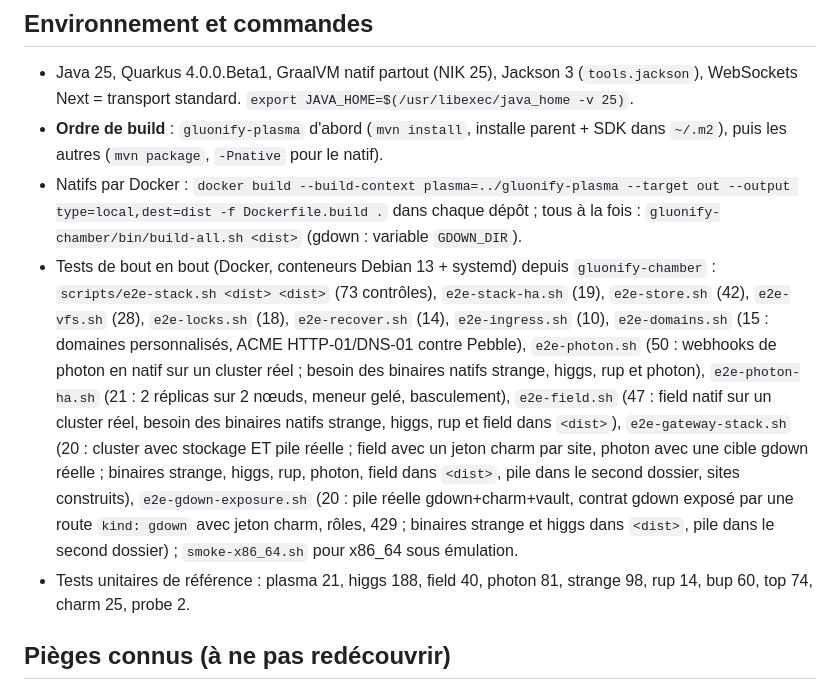
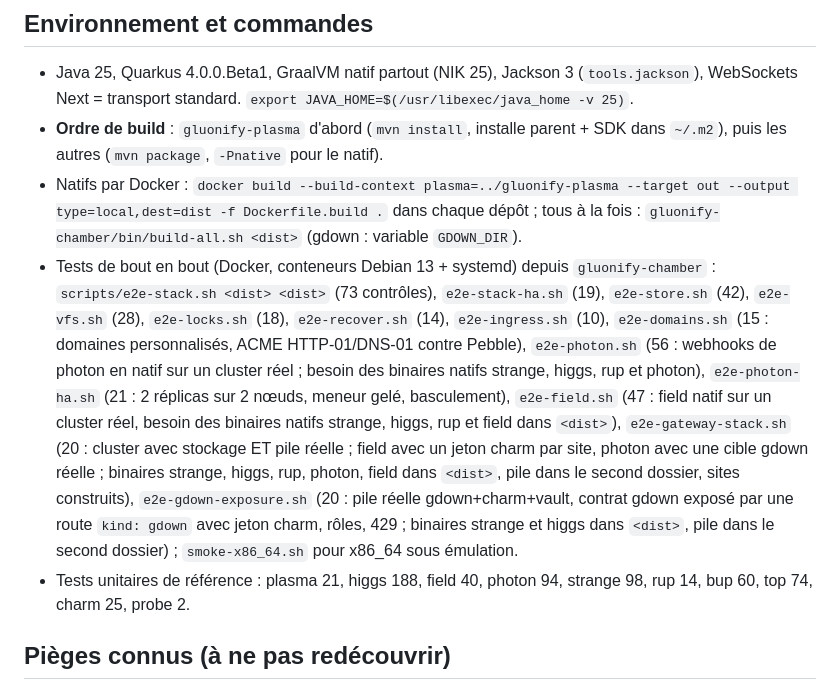
Before and after one commit to gluonify/gluonify-plasma, a Markdown page: CLAUDE.md, the part around the change. Rendered like a GitHub page.

Commit message:
CLAUDE.md : compteurs photon et e2e-photon
Co-Authored-By: Claude Sonnet 5.5 <noreply@anthropic.com>

```diff
--- a/CLAUDE.md
+++ b/CLAUDE.md
@@ -29,8 +29,8 @@ Nommage : groupId `io.gluonify.<x>` = package Java racine, artifactId `gluonify-
 - Java 25, Quarkus 4.0.0.Beta1, GraalVM natif partout (NIK 25), Jackson 3 (`tools.jackson`), WebSockets Next = transport standard. `export JAVA_HOME=$(/usr/libexec/java_home -v 25)`.
 - **Ordre de build** : `gluonify-plasma` d'abord (`mvn install`, installe parent + SDK dans `~/.m2`), puis les autres (`mvn package`, `-Pnative` pour le natif).
 - Natifs par Docker : `docker build --build-context plasma=../gluonify-plasma --target out --output type=local,dest=dist -f Dockerfile.build .` dans chaque dépôt ; tous à la fois : `gluonify-chamber/bin/build-all.sh <dist>` (gdown : variable `GDOWN_DIR`).
-- Tests de bout en bout (Docker, conteneurs Debian 13 + systemd) depuis `gluonify-chamber` : `scripts/e2e-stack.sh <dist> <dist>` (73 contrôles), `e2e-stack-ha.sh` (19), `e2e-store.sh` (42), `e2e-vfs.sh` (28), `e2e-locks.sh` (18), `e2e-recover.sh` (14), `e2e-ingress.sh` (10), `e2e-domains.sh` (15 : domaines personnalisés, ACME HTTP-01/DNS-01 contre Pebble), `e2e-photon.sh` (50 : webhooks de photon en natif sur un cluster réel ; besoin des binaires natifs strange, higgs, rup et photon), `e2e-photon-ha.sh` (21 : 2 réplicas sur 2 nœuds, meneur gelé, basculement), `e2e-field.sh` (47 : field natif sur un cluster réel, besoin des binaires natifs strange, higgs, rup et field dans `<dist>`), `e2e-gateway-stack.sh` (20 : cluster avec stockage ET pile réelle ; field avec un jeton charm par site, photon avec une cible gdown réelle ; binaires strange, higgs, rup, photon, field dans `<dist>`, pile dans le second dossier, sites construits), `e2e-gdown-exposure.sh` (20 : pile réelle gdown+charm+vault, contrat gdown exposé par une route `kind: gdown` avec jeton charm, rôles, 429 ; binaires strange et higgs dans `<dist>`, pile dans le second dossier) ; `smoke-x86_64.sh` pour x86_64 sous émulation.
-- Tests unitaires de référence : plasma 21, higgs 188, field 40, photon 81, strange 98, rup 14, bup 60, top 74, charm 25, probe 2.
+- Tests de bout en bout (Docker, conteneurs Debian 13 + systemd) depuis `gluonify-chamber` : `scripts/e2e-stack.sh <dist> <dist>` (73 contrôles), `e2e-stack-ha.sh` (19), `e2e-store.sh` (42), `e2e-vfs.sh` (28), `e2e-locks.sh` (18), `e2e-recover.sh` (14), `e2e-ingress.sh` (10), `e2e-domains.sh` (15 : domaines personnalisés, ACME HTTP-01/DNS-01 contre Pebble), `e2e-photon.sh` (56 : webhooks de photon en natif sur un cluster réel ; besoin des binaires natifs strange, higgs, rup et photon), `e2e-photon-ha.sh` (21 : 2 réplicas sur 2 nœuds, meneur gelé, basculement), `e2e-field.sh` (47 : field natif sur un cluster réel, besoin des binaires natifs strange, higgs, rup et field dans `<dist>`), `e2e-gateway-stack.sh` (20 : cluster avec stockage ET pile réelle ; field avec un jeton charm par site, photon avec une cible gdown réelle ; binaires strange, higgs, rup, photon, field dans `<dist>`, pile dans le second dossier, sites construits), `e2e-gdown-exposure.sh` (20 : pile réelle gdown+charm+vault, contrat gdown exposé par une route `kind: gdown` avec jeton charm, rôles, 429 ; binaires strange et higgs dans `<dist>`, pile dans le second dossier) ; `smoke-x86_64.sh` pour x86_64 sous émulation.
+- Tests unitaires de référence : plasma 21, higgs 188, field 40, photon 94, strange 98, rup 14, bup 60, top 74, charm 25, probe 2.
 
 ## Pièges connus (à ne pas redécouvrir)
 - **Rename sur le VFS (`/distributed/*`, rclone)** : ne jamais renommer un dossier dont les fichiers viennent d'être écrits (encore en attente d'envoi) : le cache de rclone s'embrouille et les lectures suivantes se bloquent ~30 s. Écrire directement à l'emplacement final et publier par un fichier marqueur (voir `gluonify-field`, `SiteArchive`). Un corps de requête HTTP doit être lu jusqu'au bout, sinon la connexion réutilisée par l'ingress se bloque.
```
